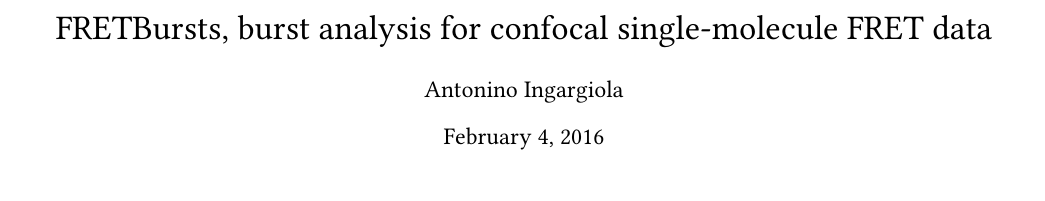
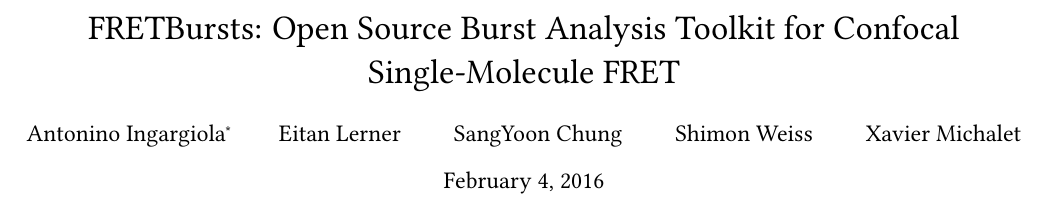
Before and after one commit to tritemio/fretbursts_paper, a LaTeX paper (main.tex, which reads title.tex): part of page 1 of 12, cut at the place of the change. Compiled offline with pdfLaTeX.

Commit message:
Title and authors

```diff
--- a/main.tex
+++ b/main.tex
@@ -1,8 +1,9 @@
 \input{preamble}
 \input{header}
 
-\author{Antonino Ingargiola}
 \title{\input{title}}
+\author{Antonino Ingargiola\thanks{ingargiola.antonino@gmail.com} \and Eitan Lerner
+\and SangYoon Chung \and Shimon Weiss \and Xavier Michalet}
 
 \begin{document}
 \verbatimfont{\small}
--- a/title.tex
+++ b/title.tex
@@ -1 +1 @@
-FRETBursts, burst analysis for confocal single-molecule FRET data
+FRETBursts: Open Source Burst Analysis Toolkit for Confocal Single-Molecule FRET
```
Also changed, not shown: burst-search.tex (+2 -1 lines).
